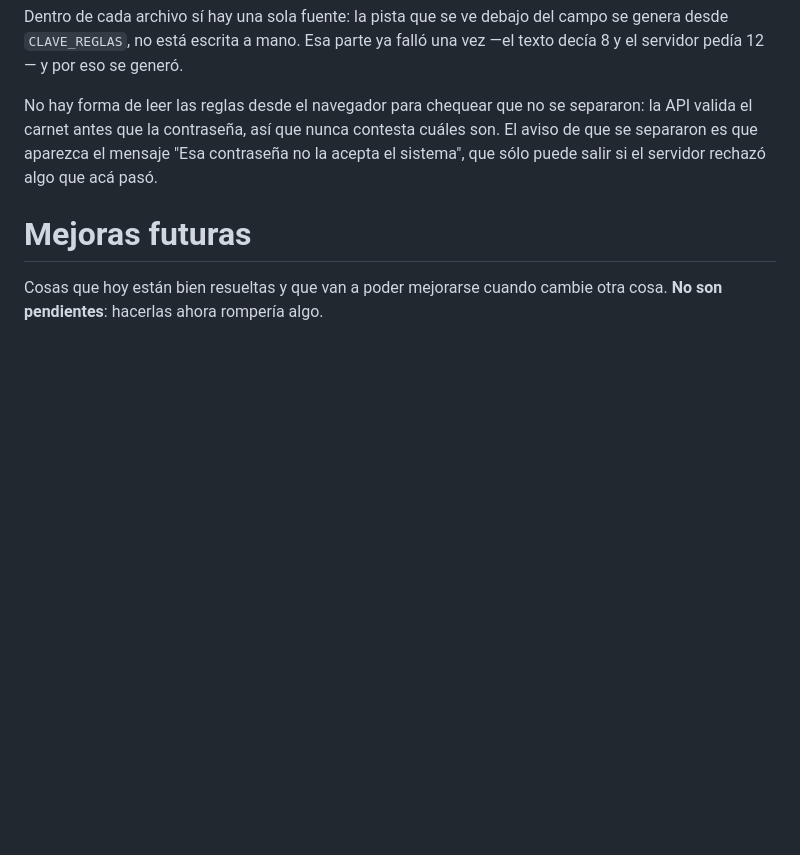
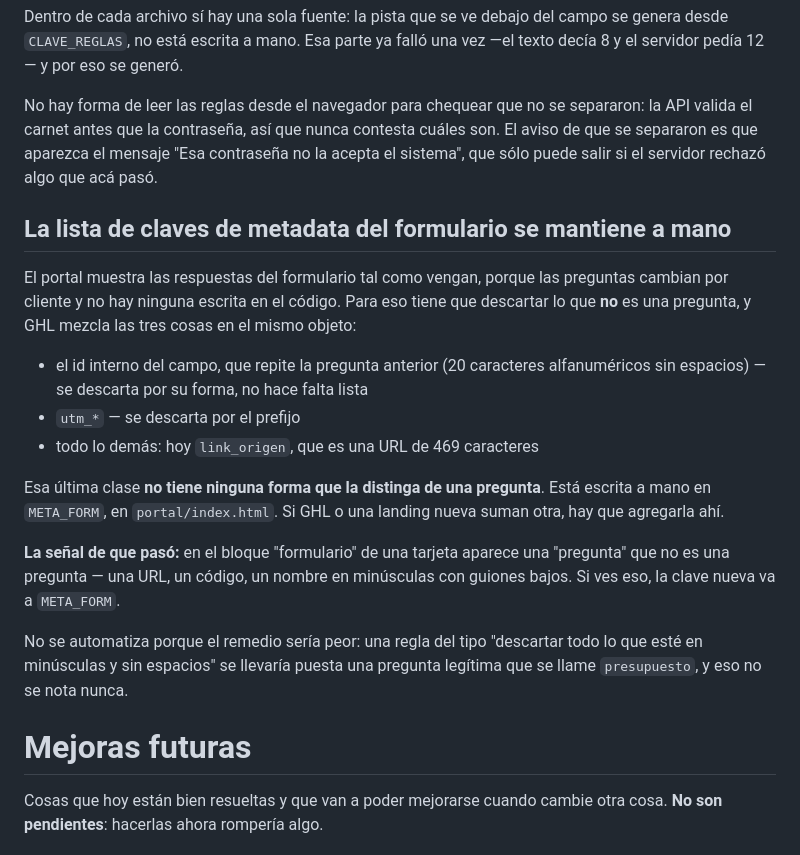
Before and after one commit to Angie-evolve/tracker, a Markdown page: LIMPIEZA.md, the part around the change. Drawn GitHub-style; blank space fills up the shorter version.

Commit message:
LIMPIEZA.md: la lista de metadata del formulario se mantiene a mano
El portal descarta tres clases de claves para mostrar solo preguntas: el
id interno de GHL (se reconoce por su forma), las `utm_*` (por el
prefijo), y una lista escrita a mano, `META_FORM`, que hoy tiene
`link_origen`.

Esa ultima clase no tiene ninguna forma que la distinga de una pregunta.
Si GHL o una landing nueva suman otra, hay que agregarla ahi.

Queda escrita LA SEÑAL de que paso: en el bloque "formulario" de una
tarjeta aparece una "pregunta" que no lo es — una URL, un codigo, un
nombre en minusculas con guiones bajos.

Y por que no se automatiza: una regla del tipo "descartar todo lo que
este en minusculas y sin espacios" se llevaria puesta una pregunta
legitima que se llame `presupuesto`, y eso no se nota nunca.

Co-Authored-By: Claude Opus 5 <noreply@anthropic.com>

```diff
--- a/LIMPIEZA.md
+++ b/LIMPIEZA.md
@@ -75,6 +75,30 @@ contesta cuáles son. El aviso de que se separaron es que aparezca el mensaje
 "Esa contraseña no la acepta el sistema", que sólo puede salir si el servidor
 rechazó algo que acá pasó.
 
+## La lista de claves de metadata del formulario se mantiene a mano
+
+El portal muestra las respuestas del formulario tal como vengan, porque las
+preguntas cambian por cliente y no hay ninguna escrita en el código. Para eso
+tiene que descartar lo que **no** es una pregunta, y GHL mezcla las tres cosas
+en el mismo objeto:
+
+- el id interno del campo, que repite la pregunta anterior (20 caracteres
+  alfanuméricos sin espacios) — se descarta por su forma, no hace falta lista
+- `utm_*` — se descarta por el prefijo
+- todo lo demás: hoy `link_origen`, que es una URL de 469 caracteres
+
+Esa última clase **no tiene ninguna forma que la distinga de una pregunta**.
+Está escrita a mano en `META_FORM`, en `portal/index.html`. Si GHL o una
+landing nueva suman otra, hay que agregarla ahí.
+
+**La señal de que pasó:** en el bloque "formulario" de una tarjeta aparece una
+"pregunta" que no es una pregunta — una URL, un código, un nombre en
+minúsculas con guiones bajos. Si ves eso, la clave nueva va a `META_FORM`.
+
+No se automatiza porque el remedio sería peor: una regla del tipo "descartar
+todo lo que esté en minúsculas y sin espacios" se llevaría puesta una pregunta
+legítima que se llame `presupuesto`, y eso no se nota nunca.
+
 # Mejoras futuras
 
 Cosas que hoy están bien resueltas y que van a poder mejorarse cuando cambie
```
